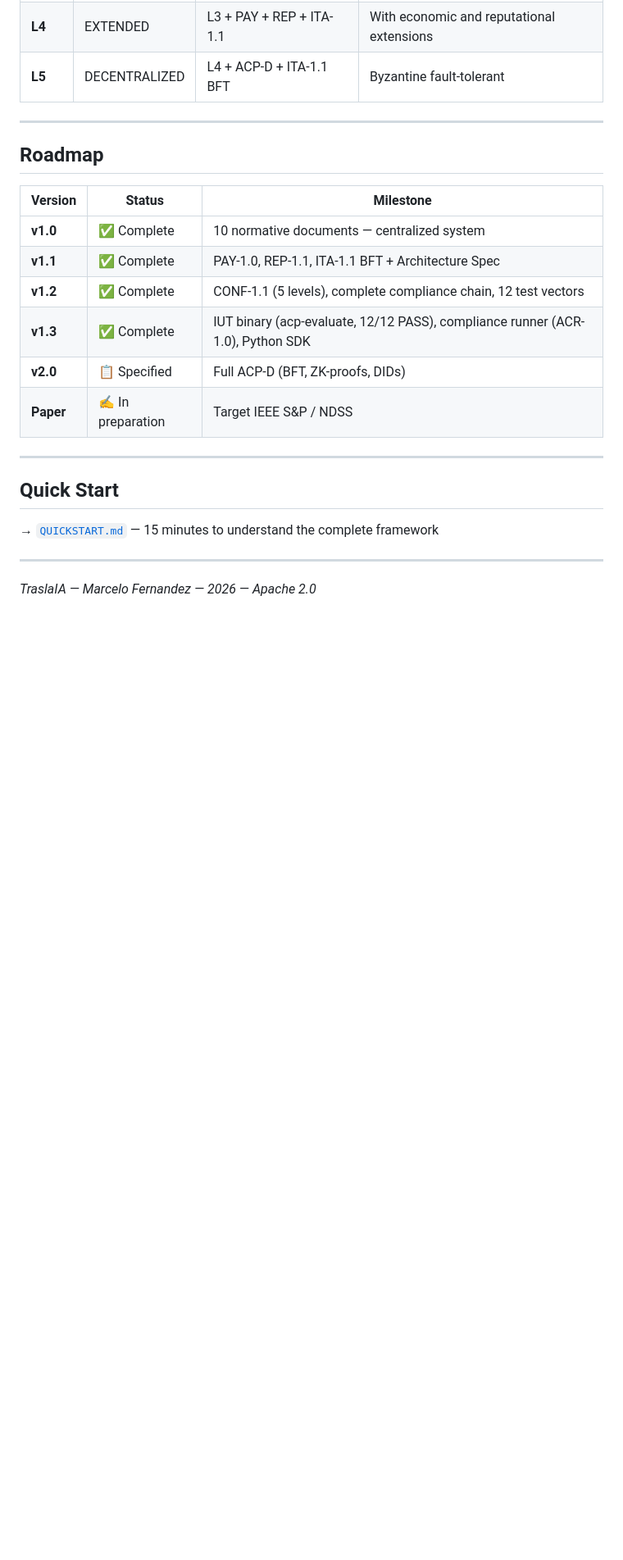
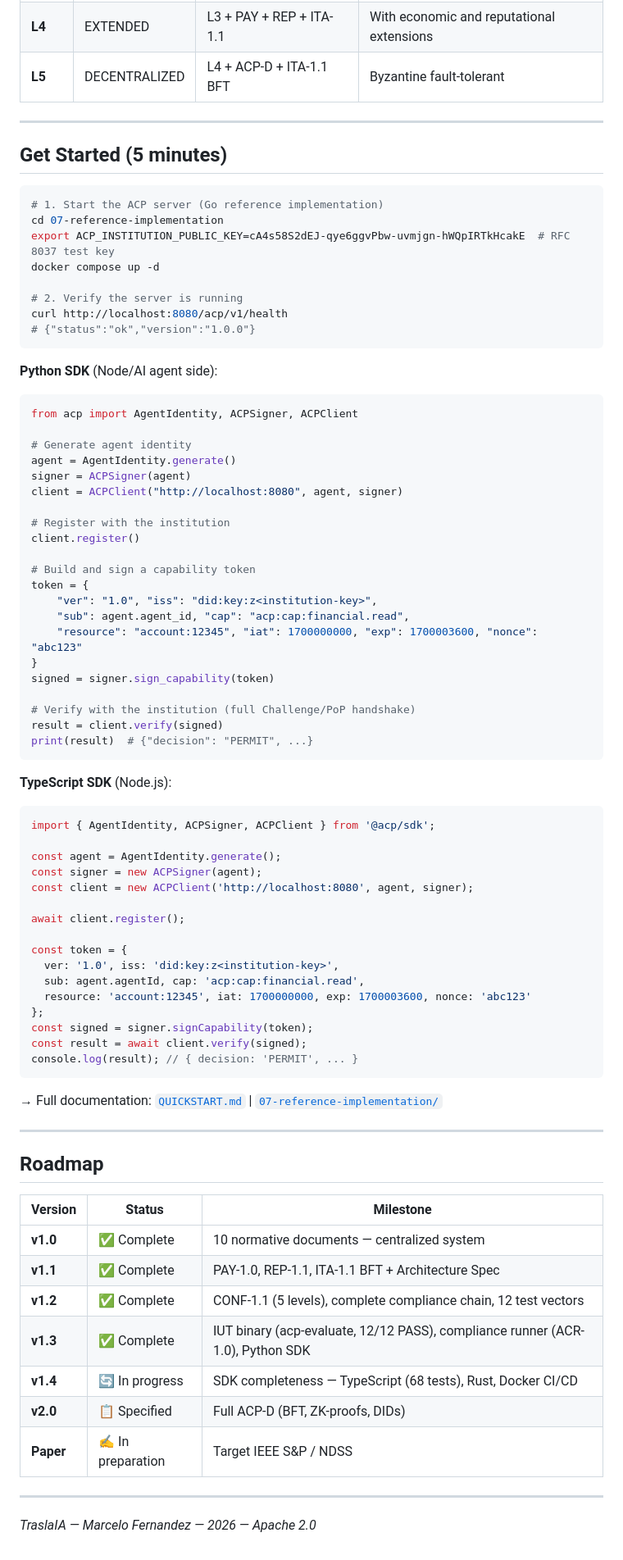
Before and after one commit to chelof100/acp-framework-en, a Markdown page: README.md, the part around the change. Shown at 82% size. Rendered like a GitHub page; blank space fills up the shorter version.

````diff
--- a/README.md
+++ b/README.md
@@ -248,6 +248,68 @@ Academic and technical documentation for external audiences.
 
 ---
 
+## Get Started (5 minutes)
+
+```bash
+# 1. Start the ACP server (Go reference implementation)
+cd 07-reference-implementation
+export ACP_INSTITUTION_PUBLIC_KEY=cA4s58S2dEJ-qye6ggvPbw-uvmjgn-hWQpIRTkHcakE  # RFC 8037 test key
+docker compose up -d
+
+# 2. Verify the server is running
+curl http://localhost:8080/acp/v1/health
+# {"status":"ok","version":"1.0.0"}
+```
+
+**Python SDK** (Node/AI agent side):
+```python
+from acp import AgentIdentity, ACPSigner, ACPClient
+
+# Generate agent identity
+agent = AgentIdentity.generate()
+signer = ACPSigner(agent)
+client = ACPClient("http://localhost:8080", agent, signer)
+
+# Register with the institution
+client.register()
+
+# Build and sign a capability token
+token = {
+    "ver": "1.0", "iss": "did:key:z<institution-key>",
+    "sub": agent.agent_id, "cap": "acp:cap:financial.read",
+    "resource": "account:12345", "iat": 1700000000, "exp": 1700003600, "nonce": "abc123"
+}
+signed = signer.sign_capability(token)
+
+# Verify with the institution (full Challenge/PoP handshake)
+result = client.verify(signed)
+print(result)  # {"decision": "PERMIT", ...}
+```
+
+**TypeScript SDK** (Node.js):
+```typescript
+import { AgentIdentity, ACPSigner, ACPClient } from '@acp/sdk';
+
+const agent = AgentIdentity.generate();
+const signer = new ACPSigner(agent);
+const client = new ACPClient('http://localhost:8080', agent, signer);
+
+await client.register();
+
+const token = {
+  ver: '1.0', iss: 'did:key:z<institution-key>',
+  sub: agent.agentId, cap: 'acp:cap:financial.read',
+  resource: 'account:12345', iat: 1700000000, exp: 1700003600, nonce: 'abc123'
+};
+const signed = signer.signCapability(token);
+const result = await client.verify(signed);
+console.log(result); // { decision: 'PERMIT', ... }
+```
+
+→ Full documentation: [`QUICKSTART.md`](QUICKSTART.md) | [`07-reference-implementation/`](07-reference-implementation/)
+
+---
+
 ## Roadmap
 
 | Version | Status | Milestone |
@@ -256,15 +318,10 @@ Academic and technical documentation for external audiences.
 | **v1.1** | ✅ Complete | PAY-1.0, REP-1.1, ITA-1.1 BFT + Architecture Spec |
 | **v1.2** | ✅ Complete | CONF-1.1 (5 levels), complete compliance chain, 12 test vectors |
 | **v1.3** | ✅ Complete | IUT binary (acp-evaluate, 12/12 PASS), compliance runner (ACR-1.0), Python SDK |
+| **v1.4** | 🔄 In progress | SDK completeness — TypeScript (68 tests), Rust, Docker CI/CD |
 | **v2.0** | 📋 Specified | Full ACP-D (BFT, ZK-proofs, DIDs) |
 | **Paper** | ✍️ In preparation | Target IEEE S&P / NDSS |
 
 ---
 
-## Quick Start
-
-→ [`QUICKSTART.md`](QUICKSTART.md) — 15 minutes to understand the complete framework
-
----
-
 *TraslaIA — Marcelo Fernandez — 2026 — Apache 2.0*
````
Also changed, not shown: 07-reference-implementation/README.md (+46 -8 lines), QUICKSTART.md (+63 -0 lines).
